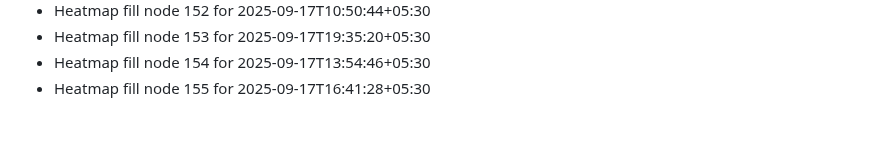
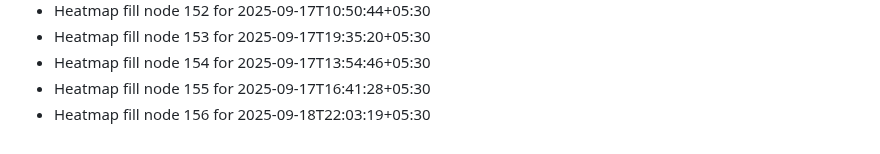
Before and after one commit to abhishekgupta2211/gym-fitness-website, a Markdown page: HEATMAP_FILL.md, the part around the change. GitHub-like rendering.

```diff
--- a/HEATMAP_FILL.md
+++ b/HEATMAP_FILL.md
@@ -153,3 +153,4 @@
 - Heatmap fill node 153 for 2025-09-17T19:35:20+05:30
 - Heatmap fill node 154 for 2025-09-17T13:54:46+05:30
 - Heatmap fill node 155 for 2025-09-17T16:41:28+05:30
+- Heatmap fill node 156 for 2025-09-18T22:03:19+05:30
```
